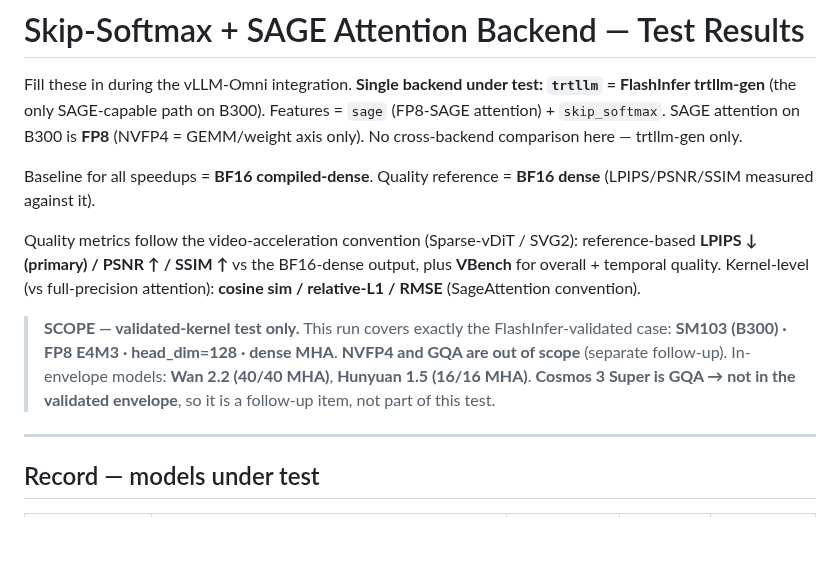
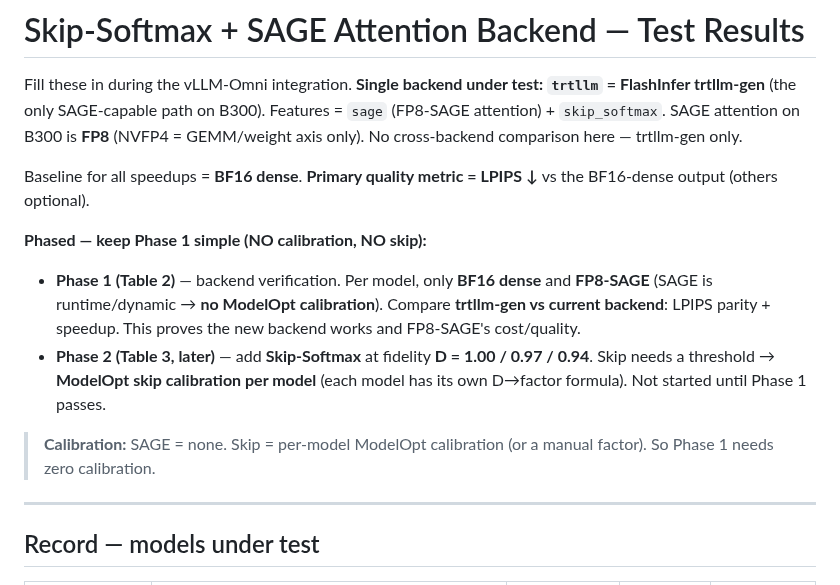
Before and after one commit to lishunyang12/vllm-omni-model-rankings, a Markdown page: scripts/skip_softmax_test_results.md, the part around one of its changes. Rendered like a GitHub page; blank space fills up the shorter version.

```diff
--- a/scripts/skip_softmax_test_results.md
+++ b/scripts/skip_softmax_test_results.md
@@ -2,11 +2,13 @@
 
 Fill these in during the vLLM-Omni integration. **Single backend under test: `trtllm` = FlashInfer trtllm-gen** (the only SAGE-capable path on B300). Features = `sage` (FP8-SAGE attention) + `skip_softmax`. SAGE attention on B300 is **FP8** (NVFP4 = GEMM/weight axis only). No cross-backend comparison here — trtllm-gen only.
 
-Baseline for all speedups = **BF16 compiled-dense**. Quality reference = **BF16 dense** (LPIPS/PSNR/SSIM measured against it).
+Baseline for all speedups = **BF16 dense**. **Primary quality metric = LPIPS ↓** vs the BF16-dense output (others optional).
 
-Quality metrics follow the video-acceleration convention (Sparse-vDiT / SVG2): reference-based **LPIPS ↓ (primary) / PSNR ↑ / SSIM ↑** vs the BF16-dense output, plus **VBench** for overall + temporal quality. Kernel-level (vs full-precision attention): **cosine sim / relative-L1 / RMSE** (SageAttention convention).
+**Phased — keep Phase 1 simple (NO calibration, NO skip):**
+- **Phase 1 (Table 2)** — backend verification. Per model, only **BF16 dense** and **FP8-SAGE** (SAGE is runtime/dynamic → **no ModelOpt calibration**). Compare **trtllm-gen vs current backend**: LPIPS parity + speedup. This proves the new backend works and FP8-SAGE's cost/quality.
+- **Phase 2 (Table 3, later)** — add **Skip-Softmax** at fidelity **D = 1.00 / 0.97 / 0.94**. Skip needs a threshold → **ModelOpt skip calibration per model** (each model has its own D→factor formula). Not started until Phase 1 passes.
 
-> **SCOPE — validated-kernel test only.** This run covers exactly the FlashInfer-validated case: **SM103 (B300) · FP8 E4M3 · head_dim=128 · dense MHA**. **NVFP4 and GQA are out of scope** (separate follow-up). In-envelope models: **Wan 2.2 (40/40 MHA)**, **Hunyuan 1.5 (16/16 MHA)**. **Cosmos 3 Super is GQA → not in the validated envelope**, so it is a follow-up item, not part of this test.
+> **Calibration:** SAGE = none. Skip = per-model ModelOpt calibration (or a manual factor). So Phase 1 needs zero calibration.
 
 ---
 
```
Also changed, not shown: other parts of scripts/skip_softmax_test_results.md (+20 -24 lines).
